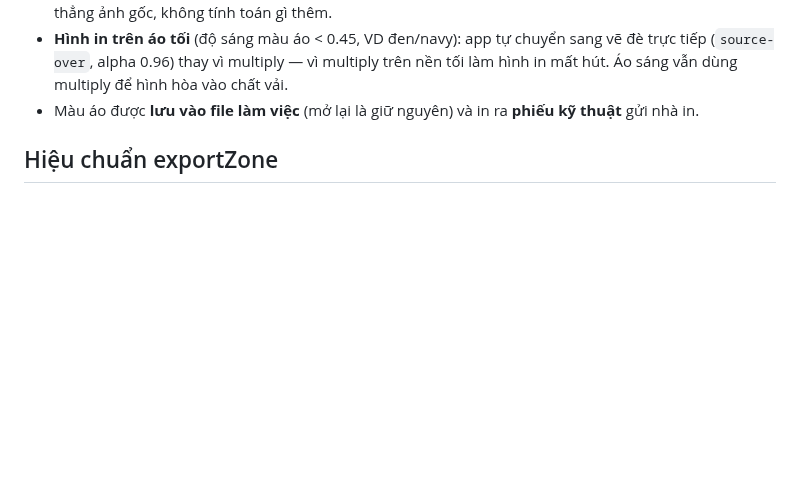
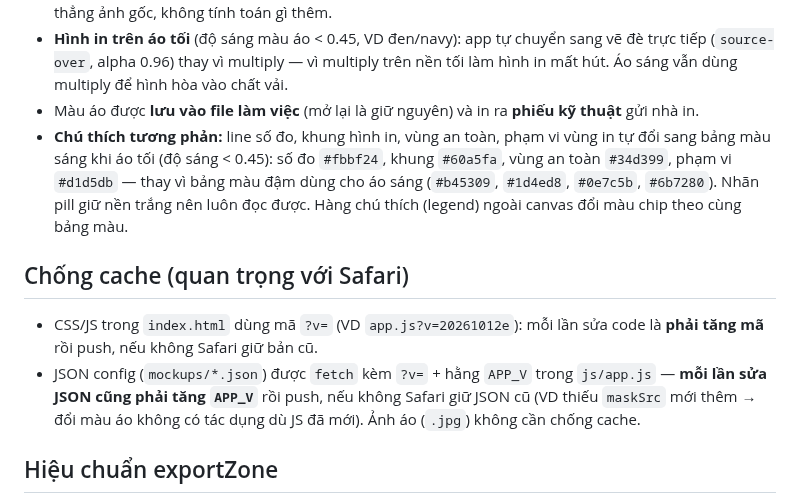
Before and after one commit to Masterhmh/Mockup, a Markdown page: README.md, the part around the change. Drawn GitHub-style; blank space fills up the shorter version.

Commit message:
Fix cache JSON (doi mau ao), bo chu trang, chu thich tuong phan theo mau ao

```diff
--- a/README.md
+++ b/README.md
@@ -130,6 +130,21 @@ theo tỉ lệ, nút 🔒 luôn bật và hiển thị tỉ lệ đang khóa.
   hình hòa vào chất vải.
 - Màu áo được **lưu vào file làm việc** (mở lại là giữ nguyên) và in ra
   **phiếu kỹ thuật** gửi nhà in.
+- **Chú thích tương phản:** line số đo, khung hình in, vùng an toàn, phạm vi
+  vùng in tự đổi sang bảng màu sáng khi áo tối (độ sáng < 0.45): số đo
+  `#fbbf24`, khung `#60a5fa`, vùng an toàn `#34d399`, phạm vi `#d1d5db` — thay
+  vì bảng màu đậm dùng cho áo sáng (`#b45309`, `#1d4ed8`, `#0e7c5b`,
+  `#6b7280`). Nhãn pill giữ nền trắng nên luôn đọc được. Hàng chú thích
+  (legend) ngoài canvas đổi màu chip theo cùng bảng màu.
+
+## Chống cache (quan trọng với Safari)
+
+- CSS/JS trong `index.html` dùng mã `?v=` (VD `app.js?v=20261012e`): mỗi lần
+  sửa code là **phải tăng mã** rồi push, nếu không Safari giữ bản cũ.
+- JSON config (`mockups/*.json`) được `fetch` kèm `?v=` + hằng `APP_V` trong
+  `js/app.js` — **mỗi lần sửa JSON cũng phải tăng `APP_V`** rồi push, nếu
+  không Safari giữ JSON cũ (VD thiếu `maskSrc` mới thêm → đổi màu áo không
+  có tác dụng dù JS đã mới). Ảnh áo (`.jpg`) không cần chống cache.
 
 ## Hiệu chuẩn exportZone
 
```
